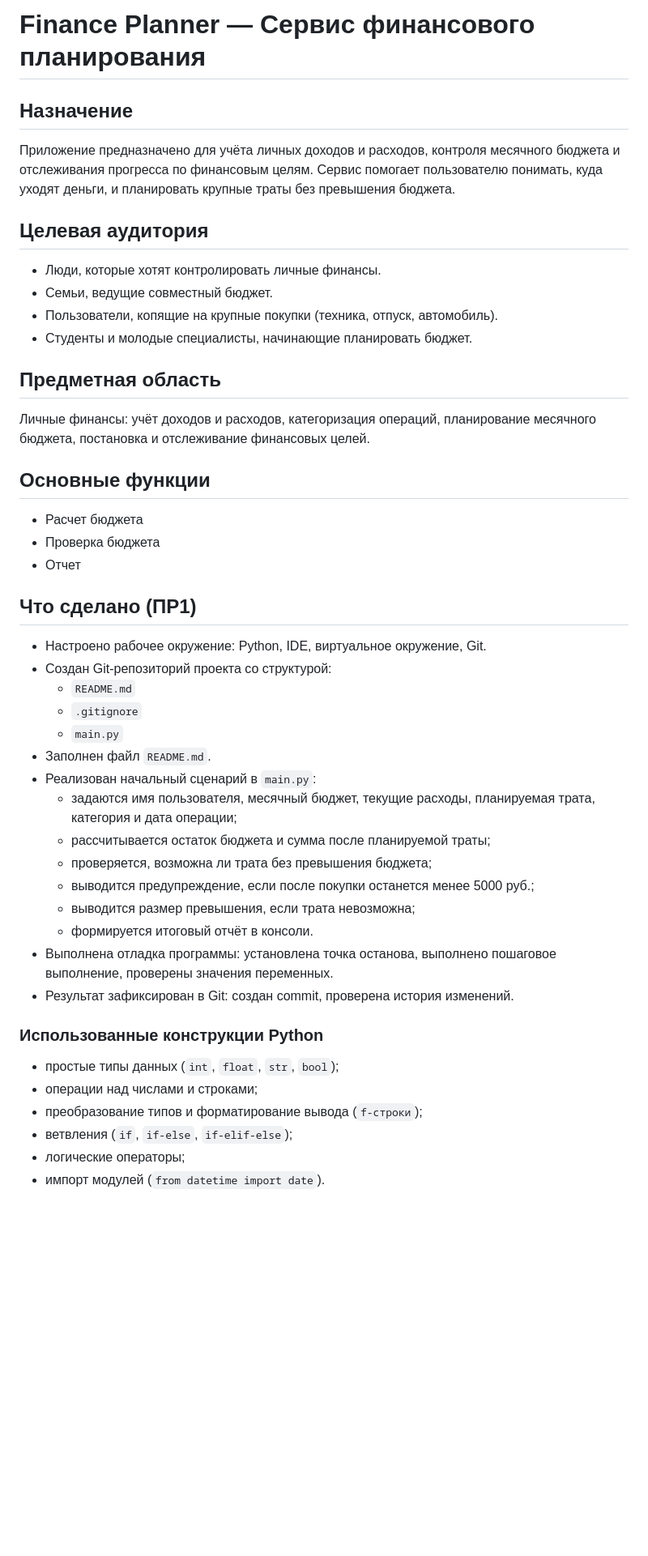
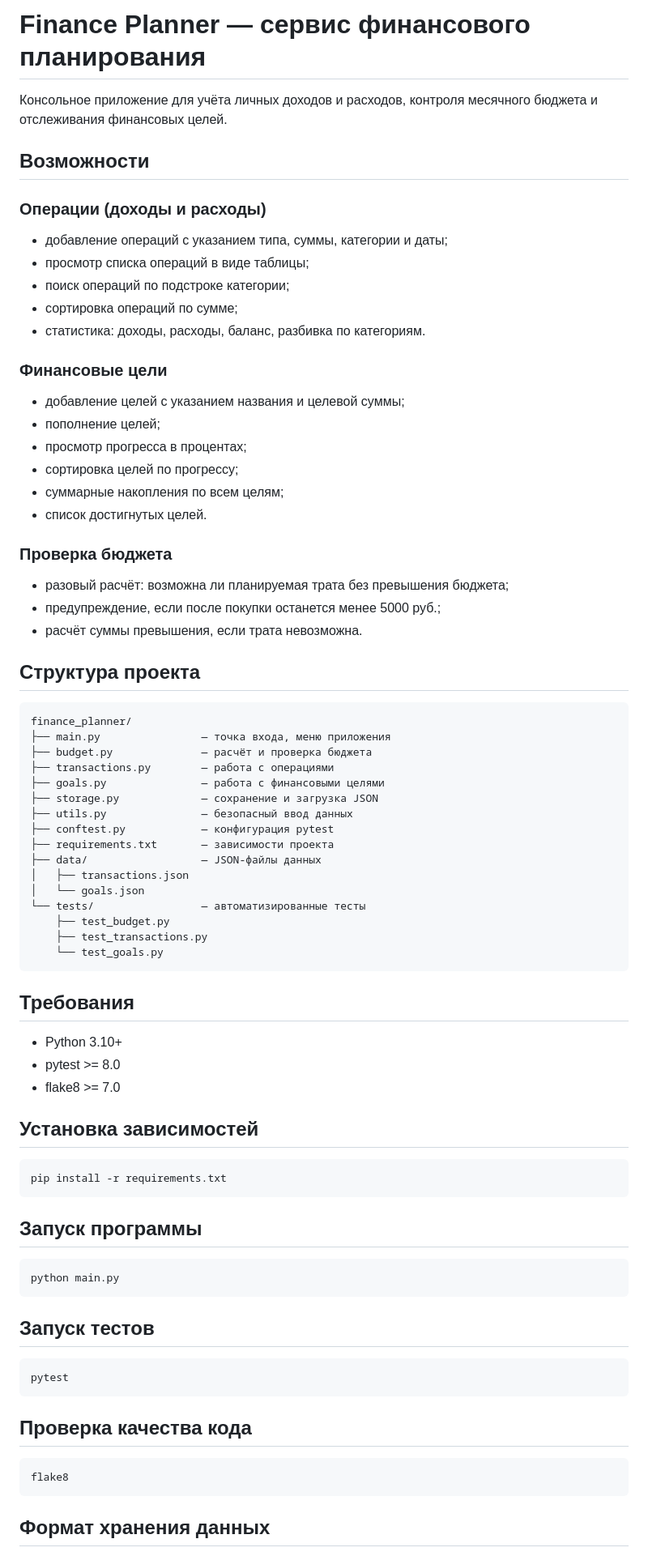
Before and after one commit to G1eeb/finance_planner, a Markdown page: README.md, the part around one of its changes. Shown at 81% size. GitHub-like rendering; blank space fills up the shorter version.

Commit message:
Practice 2: update README and finalize project

```diff
--- a/README.md
+++ b/README.md
@@ -1,49 +1,70 @@
-# Finance Planner — Сервис финансового планирования
+# Finance Planner — сервис финансового планирования
 
-## Назначение
+Консольное приложение для учёта личных доходов и расходов,
+контроля месячного бюджета и отслеживания финансовых целей.
 
-Приложение предназначено для учёта личных доходов и расходов, контроля месячного бюджета и отслеживания прогресса по финансовым целям. Сервис помогает пользователю понимать, куда уходят деньги, и планировать крупные траты без превышения бюджета.
+## Возможности
 
-## Целевая аудитория
+### Операции (доходы и расходы)
+- добавление операций с указанием типа, суммы, категории и даты;
+- просмотр списка операций в виде таблицы;
+- поиск операций по подстроке категории;
+- сортировка операций по сумме;
+- статистика: доходы, расходы, баланс, разбивка по категориям.
 
-- Люди, которые хотят контролировать личные финансы.
-- Семьи, ведущие совместный бюджет.
-- Пользователи, копящие на крупные покупки (техника, отпуск, автомобиль).
-- Студенты и молодые специалисты, начинающие планировать бюджет.
+### Финансовые цели
+- добавление целей с указанием названия и целевой суммы;
+- пополнение целей;
+- просмотр прогресса в процентах;
+- сортировка целей по прогрессу;
+- суммарные накопления по всем целям;
+- список достигнутых целей.
 
-## Предметная область
+### Проверка бюджета
+- разовый расчёт: возможна ли планируемая трата без превышения бюджета;
+- предупреждение, если после покупки останется менее 5000 руб.;
+- расчёт суммы превышения, если трата невозможна.
 
-Личные финансы: учёт доходов и расходов, категоризация операций, планирование месячного бюджета, постановка и отслеживание финансовых целей.
+## Структура проекта
 
-## Основные функции
+    finance_planner/
+    ├── main.py                — точка входа, меню приложения
+    ├── budget.py              — расчёт и проверка бюджета
+    ├── transactions.py        — работа с операциями
+    ├── goals.py               — работа с финансовыми целями
+    ├── storage.py             — сохранение и загрузка JSON
+    ├── utils.py               — безопасный ввод данных
+    ├── conftest.py            — конфигурация pytest
+    ├── requirements.txt       — зависимости проекта
+    ├── data/                  — JSON-файлы данных
+    │   ├── transactions.json
+    │   └── goals.json
+    └── tests/                 — автоматизированные тесты
+        ├── test_budget.py
+        ├── test_transactions.py
+        └── test_goals.py
 
-- Расчет бюджета
-- Проверка бюджета
-- Отчет
+## Требования
 
-## Что сделано (ПР1)
+- Python 3.10+
+- pytest >= 8.0
+- flake8 >= 7.0
 
-- Настроено рабочее окружение: Python, IDE, виртуальное окружение, Git.
-- Создан Git-репозиторий проекта со структурой:
-  - `README.md`
-  - `.gitignore`
-  - `main.py`
-- Заполнен файл `README.md`.
-- Реализован начальный сценарий в `main.py`:
-  - задаются имя пользователя, месячный бюджет, текущие расходы, планируемая трата, категория и дата операции;
-  - рассчитывается остаток бюджета и сумма после планируемой траты;
-  - проверяется, возможна ли трата без превышения бюджета;
-  - выводится предупреждение, если после покупки останется менее 5000 руб.;
-  - выводится размер превышения, если трата невозможна;
-  - формируется итоговый отчёт в консоли.
-- Выполнена отладка программы: установлена точка останова, выполнено пошаговое выполнение, проверены значения переменных.
-- Результат зафиксирован в Git: создан commit, проверена история изменений.
+## Установка зависимостей
 
-### Использованные конструкции Python
+    pip install -r requirements.txt
 
-- простые типы данных (`int`, `float`, `str`, `bool`);
-- операции над числами и строками;
-- преобразование типов и форматирование вывода (`f-строки`);
-- ветвления (`if`, `if-else`, `if-elif-else`);
-- логические операторы;
-- импорт модулей (`from datetime import date`).
+## Запуск программы
+
+    python main.py
+
+## Запуск тестов
+
+    pytest
+
+## Проверка качества кода
+
+    flake8
+
+## Формат хранения данных
+
```
Also changed, not shown: other parts of README.md (+21 -0 lines).
